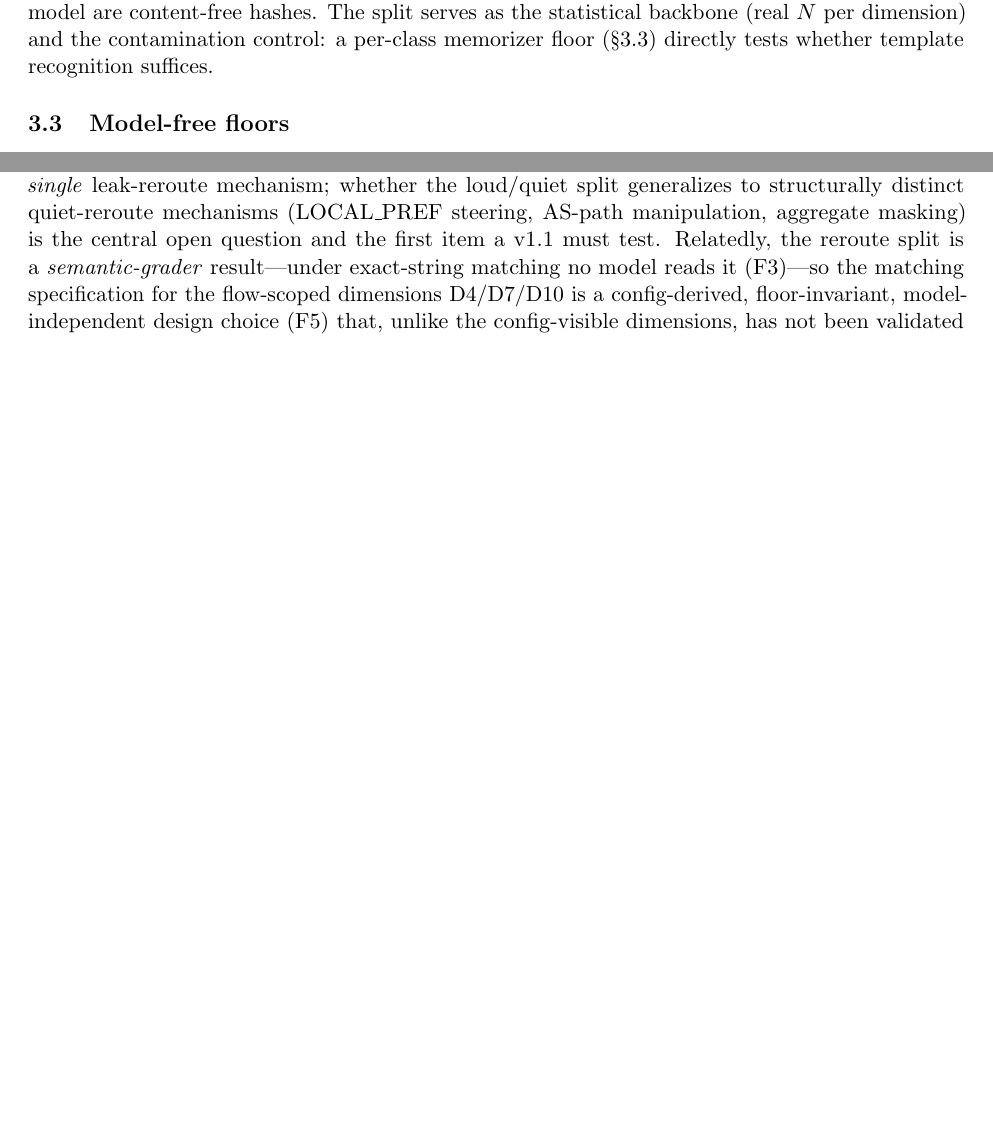
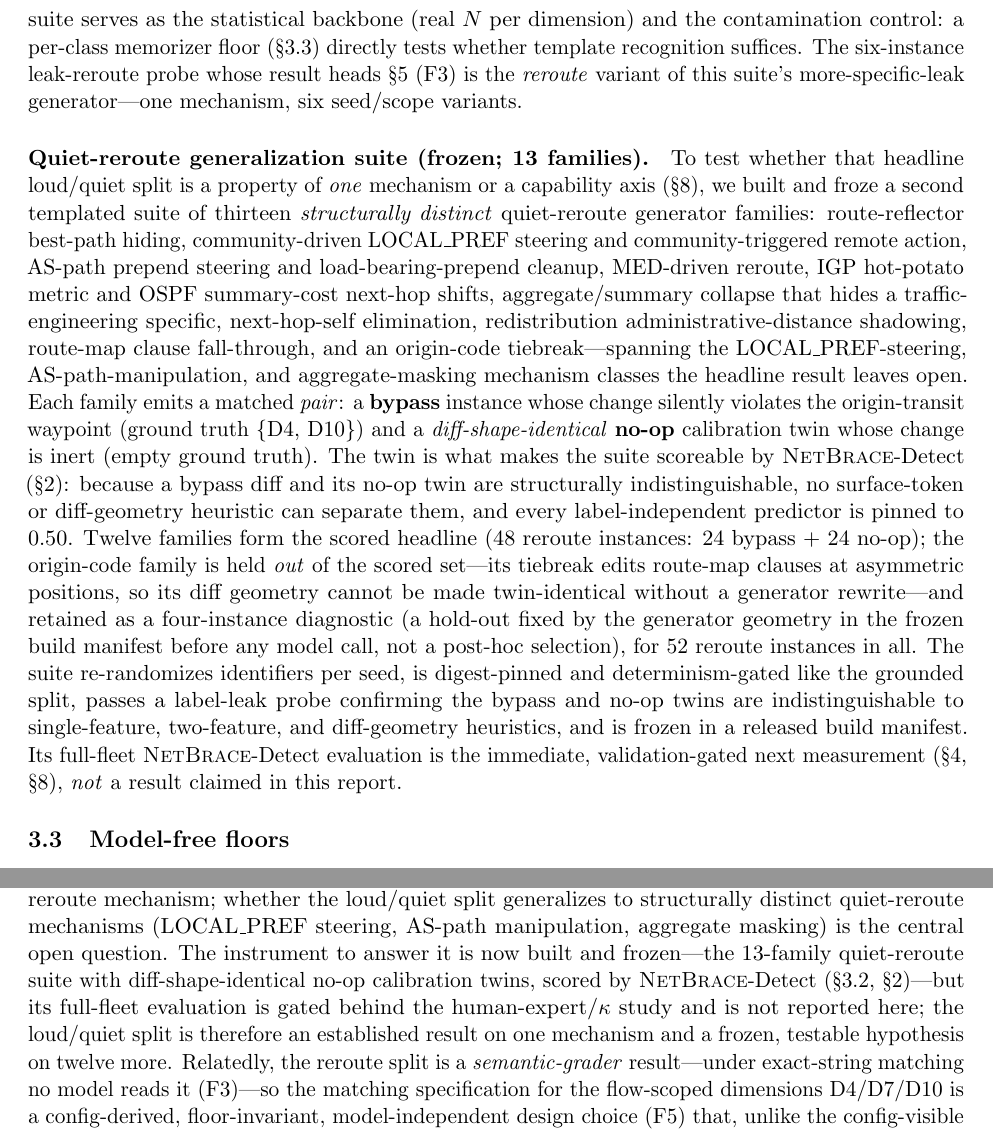
Before and after one commit to harshitsingh-gh/NetHelm, a LaTeX paper (paper/draft/netbrace_tr.tex): two parts of pages 6 and 15 of 17 before the commit and two parts of pages 7 and 16 of 19 after it, joined at a grey line, cut so that both start at the same text, the shorter picture padded with empty space. Compiled offline with pdfLaTeX.

Commit message:
Paper: sync protocol/metric to the frozen v1 flow (13-family quiet-reroute + NetBrace-Detect)
Brings netbrace_tr.tex in sync with the frozen implementation without fabricating
any number — the 13-family NetBrace-Detect fleet sweep has no model data yet
(gated), so it is described ONLY as released apparatus + the gated next measurement;
every measured result (grounded-11 8-model, reroute-6 pilot, legacy-48 templated)
is unchanged. Reviewed by research-standards-reviewer + red-team-critic: both
verified the integrity-critical claims true (NetBrace-Detect 0.50-by-construction
pin matches the passing pinning tests; all counts match the freeze manifest; no
fabricated result leaks) and returned SHIP after the two disambiguation fixes,
now applied.

- §2 Grading: operational definition of NetBrace-Detect = (trap_recall +
  (1-no_op_FAR))/2, Youden's J = trap_recall - no_op_FAR, the 0.50 label-
  independent pin, semantic-grader-only (cross-refs the metric-art Related Work).
- §3.2: split into the legacy 48-instance mechanism backbone (kept verbatim) and
  the frozen 13-family quiet-reroute generalization suite (BYPASS + diff-shape-
  identical NO_OP twins; 12 headline families = 48 reroute instances; origin_code
  held out as a 4-instance diagnostic, pre-registered in the manifest; 52 total;
  digest-pinned, determinism-gated, label-leak-probe-clean). Spans exactly the
  LOCAL_PREF/AS-path/aggregate-masking mechanism classes the headline leaves open.
- §4 Protocol: names the full-fleet NetBrace-Detect sweep over the frozen suite as
  the specific kappa-gated next measurement; manifest + run recipe released.
- §7 Limitations: the generalization instrument is now built/frozen but unrun —
  "an established result on one mechanism and a frozen, testable hypothesis on
  twelve more."
- Abstract + Artifacts: release the frozen suite + manifest/recipe (forward-looking,
  not a measured claim).
- Disambiguation fixes (both reviewers): "48 templated" vs "48 reroute" instances;
  "59 benchmark instances" rescoped to "59 evaluated instances" so the config-
  visibility audit claim stays true now that the reroute suite is released apparatus.

Structurally linted: refs/cites resolve, math + braces balanced. No LaTeX engine on
host, so not PDF-compiled here.

Co-Authored-By: Claude Opus 4.8 (1M context) <noreply@anthropic.com>

```diff
--- a/paper/draft/netbrace_tr.tex
+++ b/paper/draft/netbrace_tr.tex
@@ -378,9 +405,46 @@ by construction---calibration traps), and \emph{de-aggregation overflow}
 re-randomizes ASNs (random private 4-byte), addressing, node names, and the
 customer prefix per seed, so instances cannot be answered by recall of
 public configurations; topology identifiers shown to the model are
-content-free hashes. The split serves as the statistical backbone (real $N$
+content-free hashes. This suite serves as the statistical backbone (real $N$
 per dimension) and the contamination control: a per-class memorizer floor
 (\S\ref{sec:floors}) directly tests whether template recognition suffices.
+The six-instance leak-reroute probe whose result heads \S\ref{sec:results}~(F3)
+is the \emph{reroute} variant of this suite's more-specific-leak generator---one
+mechanism, six seed/scope variants.
+
+\paragraph{Quiet-reroute generalization suite (frozen; 13 families).} To test
+whether that headline loud/quiet split is a property of \emph{one} mechanism or
+a capability axis (\S\ref{sec:limitations}), we built and froze a second
+templated suite of thirteen \emph{structurally distinct} quiet-reroute generator
+families: route-reflector best-path hiding, community-driven LOCAL\_PREF
+steering and community-triggered remote action, AS-path prepend steering and
+load-bearing-prepend cleanup, MED-driven reroute, IGP hot-potato metric and OSPF
+summary-cost next-hop shifts, aggregate/summary collapse that hides a
+traffic-engineering specific, next-hop-self elimination, redistribution
+administrative-distance shadowing, route-map clause fall-through, and an
+origin-code tiebreak---spanning the LOCAL\_PREF-steering, AS-path-manipulation,
+and aggregate-masking mechanism classes the headline result leaves open. Each
+family emits a matched \emph{pair}: a \textbf{bypass} instance whose change
+silently violates the origin-transit waypoint (ground truth $\{$D4, D10$\}$) and
+a \emph{diff-shape-identical} \textbf{no-op} calibration twin whose change is
+inert (empty ground truth). The twin is what makes the suite scoreable by
+\netbrace{}-Detect (\S\ref{sec:grading}): because a bypass diff and its no-op
+twin are structurally indistinguishable, no surface-token or diff-geometry
+heuristic can separate them, and every label-independent predictor is pinned to
+0.50. Twelve families form the scored headline (48 reroute instances: 24 bypass
+$+$ 24 no-op); the origin-code family is held \emph{out} of the scored set---its
+tiebreak edits route-map clauses at asymmetric positions, so its diff geometry
+cannot be made twin-identical without a generator rewrite---and retained as a
+four-instance diagnostic (a hold-out fixed by the generator geometry in the
+frozen build manifest before any model call, not a post-hoc selection), for 52
+reroute instances in all. The suite re-randomizes
+identifiers per seed, is digest-pinned and determinism-gated like the grounded
+split, passes a label-leak probe confirming the bypass and no-op twins are
+indistinguishable to single-feature, two-feature, and diff-geometry heuristics,
+and is frozen in a released build manifest. Its full-fleet
+\netbrace{}-Detect evaluation is the immediate, validation-gated next measurement
+(\S\ref{sec:setup}, \S\ref{sec:limitations}), \emph{not} a result claimed in
+this report.
 
 \subsection{Model-free floors}
 \label{sec:floors}
@@ -942,7 +1009,12 @@ task hardness. The headline silent-reroute result also rests on six
 seed-and-scope variants of a \emph{single} leak-reroute mechanism; whether the
 loud/quiet split generalizes to structurally distinct quiet-reroute mechanisms
 (LOCAL\_PREF steering, AS-path manipulation, aggregate masking) is the central
-open question and the first item a v1.1 must test. Relatedly, the reroute split
+open question. The instrument to answer it is now built and frozen---the
+13-family quiet-reroute suite with diff-shape-identical no-op calibration twins,
+scored by \netbrace{}-Detect (\S\ref{sec:templated}, \S\ref{sec:grading})---but
+its full-fleet evaluation is gated behind the human-expert/$\kappa$ study and is
+not reported here; the loud/quiet split is therefore an established result on one
+mechanism and a frozen, testable hypothesis on twelve more. Relatedly, the reroute split
 is a \emph{semantic-grader} result---under exact-string matching no model reads
 it (F3)---so the matching specification for the flow-scoped dimensions D4/D7/D10
 is a config-derived, floor-invariant, model-independent design choice (F5) that,
```
Also changed, not shown: paper/draft/netbrace_tr.tex (54 more changed lines).
